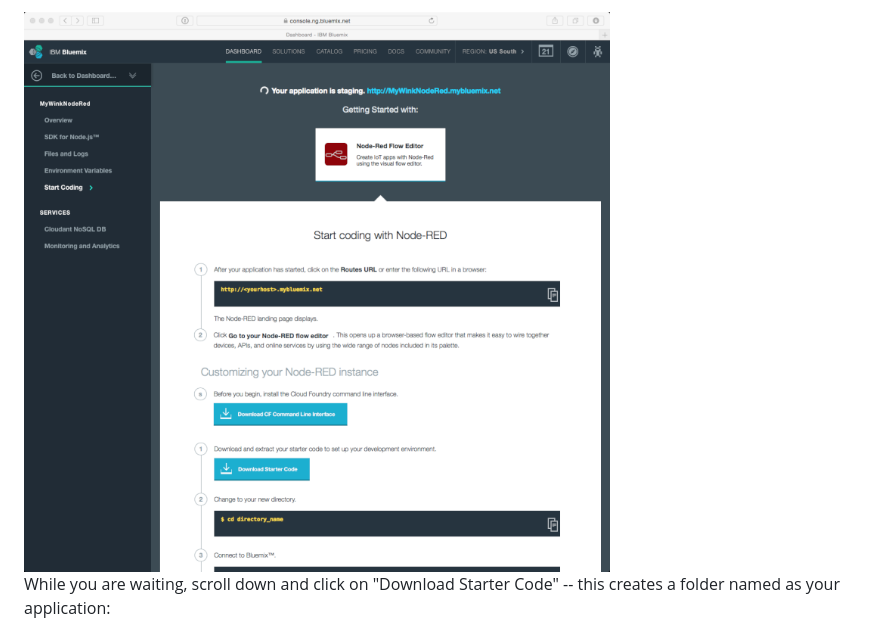
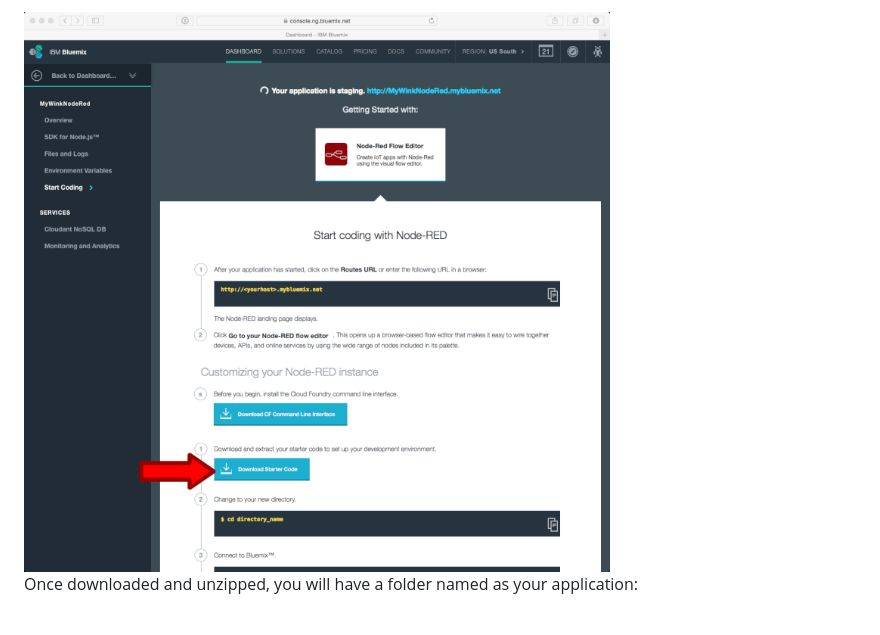
Before and after one commit to tfatykhov/WinkRedNode, a Markdown page: README-Bluemix.md, the part around the change printed below. Rendered like a GitHub page; pictures changed too: images/07.png.

```diff
--- a/README-Bluemix.md
+++ b/README-Bluemix.md
@@ -37,8 +32,7 @@ in approximately 30 seconds, the screen will change to "Your application is stag
 
 <img src='images/07.png'/>
 
-While you are waiting, scroll down and click on "Download Starter Code" --
-this creates a folder named as your application:
+Once downloaded and unzipped, you will have a folder named as your application:
 
 <img src='images/10.png'/>
 
```
Also changed, not shown: other parts of README-Bluemix.md (+5 -10 lines), images/02.png, images/03.png, images/04.png, images/06.png.
